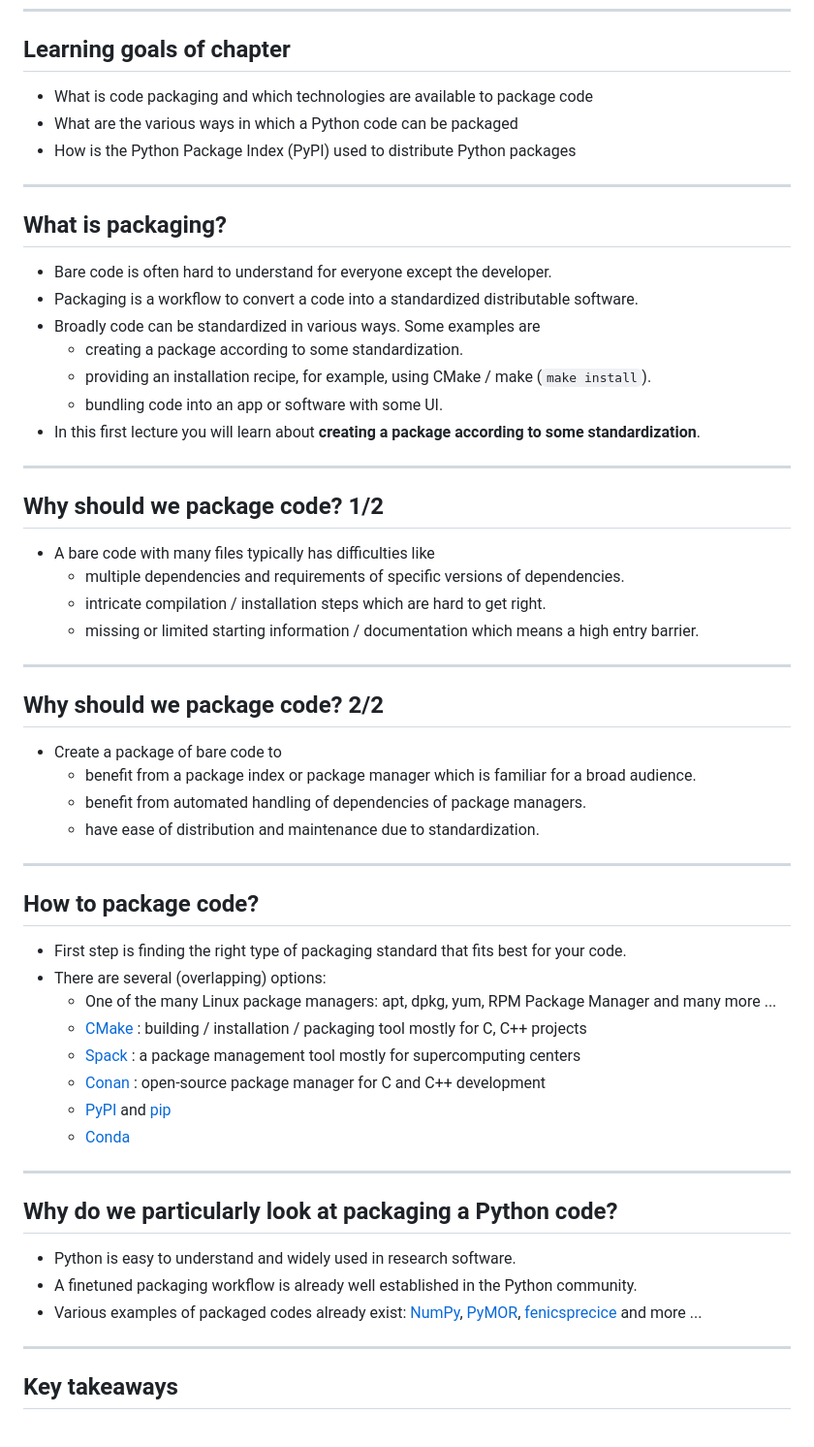
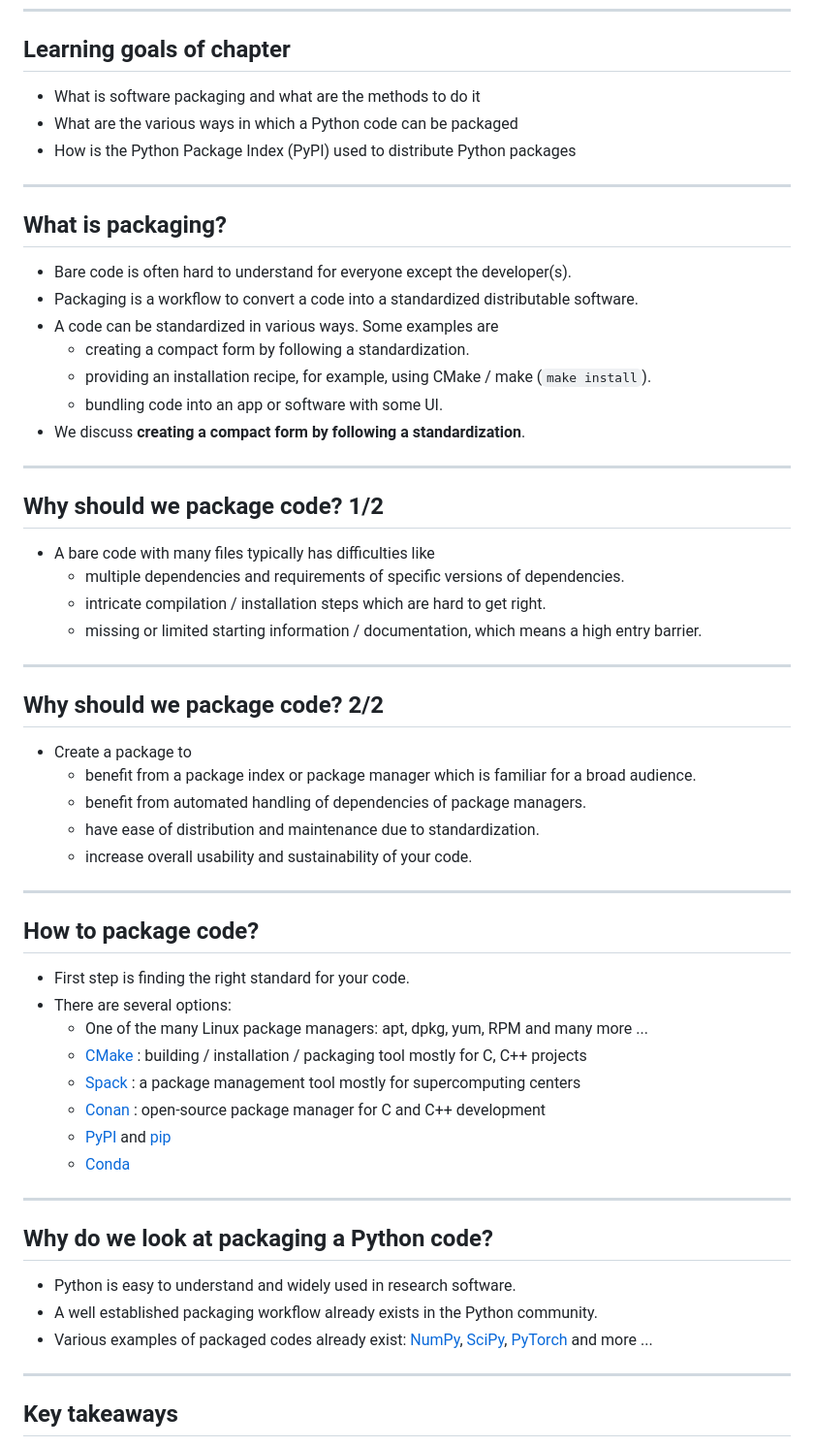
Before and after one commit to RSE-102/Lecture-Material, a Markdown page: 03_packaging/intro_slides.md, the part around the change. Shown: that part at 97% size. GitHub-like rendering.

Commit message:
Reworking Introduction to Packaging slides

```diff
--- a/03_packaging/intro_slides.md
+++ b/03_packaging/intro_slides.md
@@ -29,7 +29,7 @@ slideOptions:
 
 ## Learning goals of chapter
 
-- What is code packaging and which technologies are available to package code
+- What is software packaging and what are the methods to do it
 - What are the various ways in which a Python code can be packaged
 - How is the Python Package Index (PyPI) used to distribute Python packages
 
@@ -37,13 +37,13 @@ slideOptions:
 
 ## What is packaging?
 
-- Bare code is often hard to understand for everyone except the developer.
+- Bare code is often hard to understand for everyone except the developer(s).
 - Packaging is a workflow to convert a code into a standardized distributable software.
-- Broadly code can be standardized in various ways. Some examples are
-    - creating a package according to some standardization.
+- A code can be standardized in various ways. Some examples are
+    - creating a compact form by following a standardization.
     - providing an installation recipe, for example, using CMake / make (`make install`).
     - bundling code into an app or software with some UI.
-- In this first lecture you will learn about **creating a package according to some standardization**.
+- We discuss **creating a compact form by following a standardization**.
 
 ---
 
@@ -52,24 +52,25 @@ slideOptions:
 - A bare code with many files typically has difficulties like
     - multiple dependencies and requirements of specific versions of dependencies.
     - intricate compilation / installation steps which are hard to get right.
-    - missing or limited starting information / documentation which means a high entry barrier.
+    - missing or limited starting information / documentation, which means a high entry barrier.
 
 ---
 
 ## Why should we package code? 2/2
 
-- Create a package of bare code to
+- Create a package to
     - benefit from a package index or package manager which is familiar for a broad audience.
     - benefit from automated handling of dependencies of package managers.
     - have ease of distribution and maintenance due to standardization.
+    - increase overall usability and sustainability of your code.
 
 ---
 
 ## How to package code?
 
-- First step is finding the right type of packaging standard that fits best for your code.
-- There are several (overlapping) options:
-    - One of the many Linux package managers: apt, dpkg, yum, RPM Package Manager and many more ...
+- First step is finding the right standard for your code.
+- There are several options:
+    - One of the many Linux package managers: apt, dpkg, yum, RPM and many more ...
     - [CMake](https://cmake.org/) <span>: building / installation / packaging tool mostly for C, C++ projects<!-- .element: class="fragment" data-fragment-index="1" --></span>
     - [Spack](https://spack.io/) <span>: a package management tool mostly for supercomputing centers<!-- .element: class="fragment" data-fragment-index="1" --></span>
     - [Conan](https://conan.io/) <span>: open-source package manager for C and C++ development<!-- .element: class="fragment" data-fragment-index="1" --></span>
@@ -78,11 +79,11 @@ slideOptions:
 
 ---
 
-## Why do we particularly look at packaging a Python code?
+## Why do we look at packaging a Python code?
 
 - Python is easy to understand and widely used in research software.
-- A finetuned packaging workflow is already well established in the Python community.
-- Various examples of packaged codes already exist: [NumPy](https://pypi.org/project/numpy/), [PyMOR](https://pypi.org/project/pymor/), [fenicsprecice](https://pypi.org/project/fenicsprecice/) and more ...
+- A well established packaging workflow already exists in the Python community.
+- Various examples of packaged codes already exist: [NumPy](https://pypi.org/project/numpy/), [SciPy](https://pypi.org/project/scipy/), [PyTorch](https://pypi.org/project/torch/) and more ...
 
 ---
 
```
